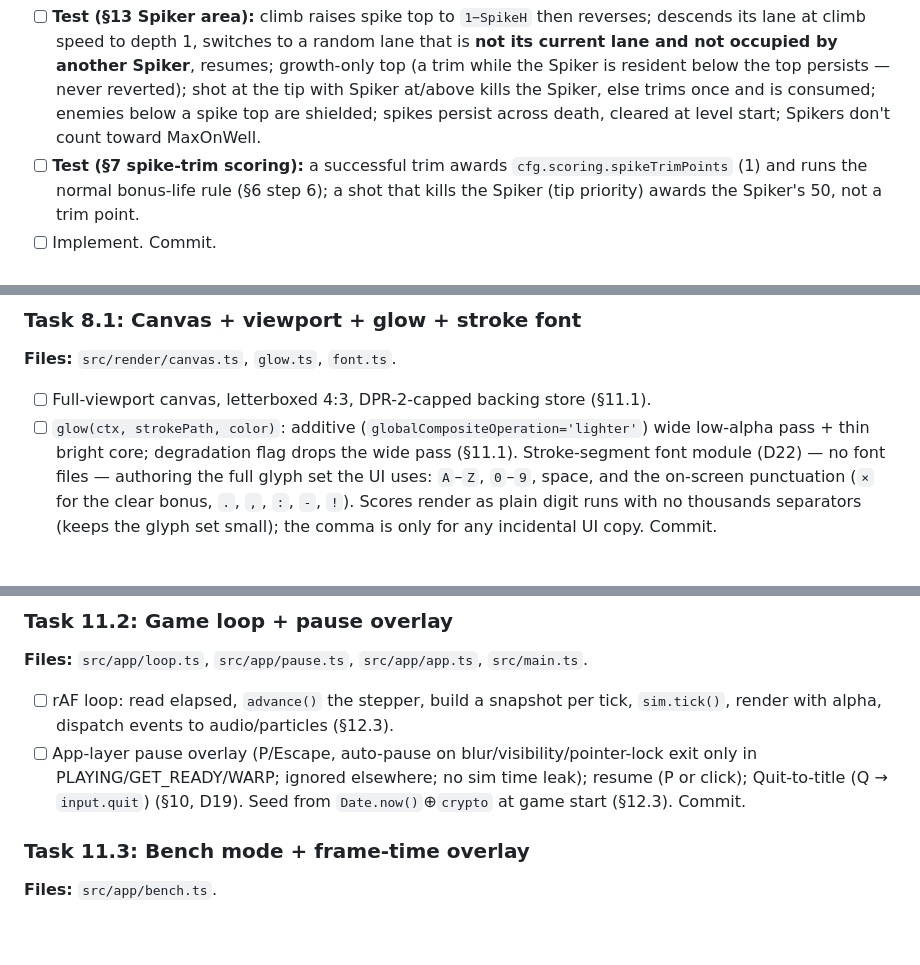
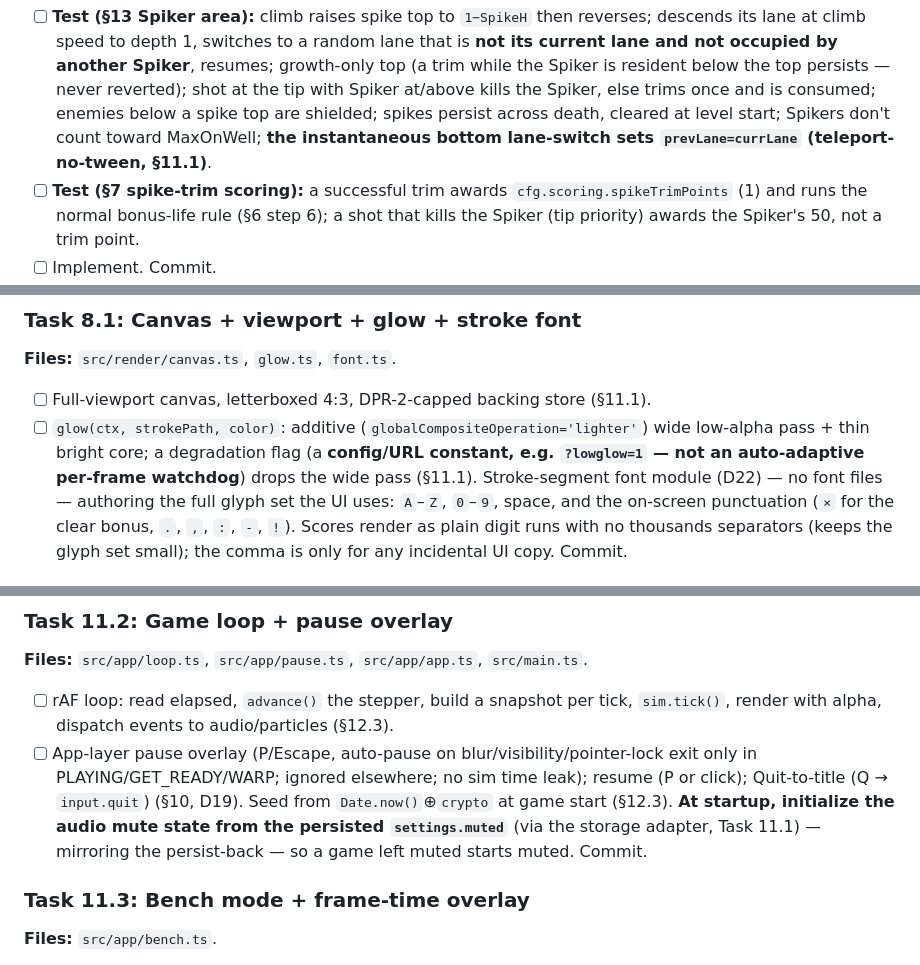
Before and after one commit to linsomniac/teapot, a Markdown page: loop/implementation-guide.md, 3 parts joined by grey strips. Rendered like a GitHub page; blank space fills up the shorter version.

```diff
--- a/loop/implementation-guide.md
+++ b/loop/implementation-guide.md
@@ -683,7 +694,8 @@ export function updateSpiker(e: Enemy, s: SimState, lp: LevelParams, cfg: GameCo
   top (a trim while the Spiker is resident below the top persists — never reverted);
   shot at the tip with Spiker at/above kills the Spiker, else trims once and is
   consumed; enemies below a spike top are shielded; spikes persist across death,
-  cleared at level start; Spikers don't count toward MaxOnWell.
+  cleared at level start; Spikers don't count toward MaxOnWell; **the instantaneous
+  bottom lane-switch sets `prevLane=currLane` (teleport-no-tween, §11.1)**.
 - [ ] **Test (§7 spike-trim scoring):** a successful trim awards
   `cfg.scoring.spikeTrimPoints` (1) and runs the normal bonus-life rule (§6 step 6);
   a shot that kills the Spiker (tip priority) awards the Spiker's 50, not a trim
@@ -865,7 +877,8 @@ Keep hot paths allocation-free (reuse buffers; I3).
 **Files:** `src/render/canvas.ts`, `glow.ts`, `font.ts`.
 - [ ] Full-viewport canvas, letterboxed 4:3, DPR-2-capped backing store (§11.1).
 - [ ] `glow(ctx, strokePath, color)`: additive (`globalCompositeOperation='lighter'`)
-  wide low-alpha pass + thin bright core; degradation flag drops the wide pass
+  wide low-alpha pass + thin bright core; a degradation flag (a **config/URL constant,
+  e.g. `?lowglow=1` — not an auto-adaptive per-frame watchdog**) drops the wide pass
   (§11.1). Stroke-segment font module (D22) — no font files — authoring the full
   glyph set the UI uses: `A`–`Z`, `0`–`9`, space, and the on-screen punctuation
   (`×` for the clear bonus, `.`, `,`, `:`, `-`, `!`). Scores render as plain digit
@@ -944,7 +957,9 @@ Keep hot paths allocation-free (reuse buffers; I3).
 - [ ] App-layer pause overlay (P/Escape, auto-pause on blur/visibility/pointer-lock
   exit only in PLAYING/GET_READY/WARP; ignored elsewhere; no sim time leak); resume
   (P or click); Quit-to-title (Q → `input.quit`) (§10, D19). Seed from
-  `Date.now()`⊕`crypto` at game start (§12.3). Commit.
+  `Date.now()`⊕`crypto` at game start (§12.3). **At startup, initialize the audio
+  mute state from the persisted `settings.muted`** (via the storage adapter, Task
+  11.1) — mirroring the persist-back — so a game left muted starts muted. Commit.
 
 ### Task 11.3: Bench mode + frame-time overlay
 **Files:** `src/app/bench.ts`.
```
Also changed, not shown: other parts of loop/implementation-guide.md (+21 -10 lines), loop/checklist.md (+5 -4 lines).
